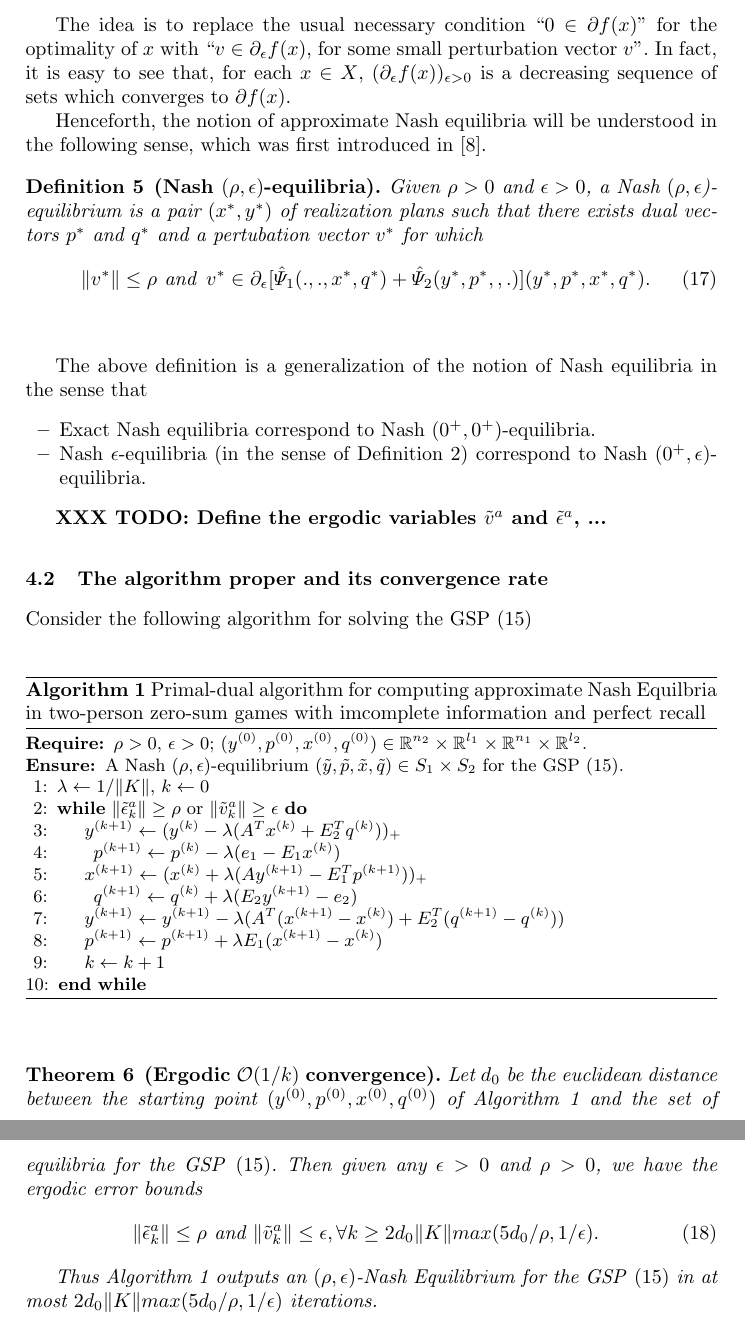
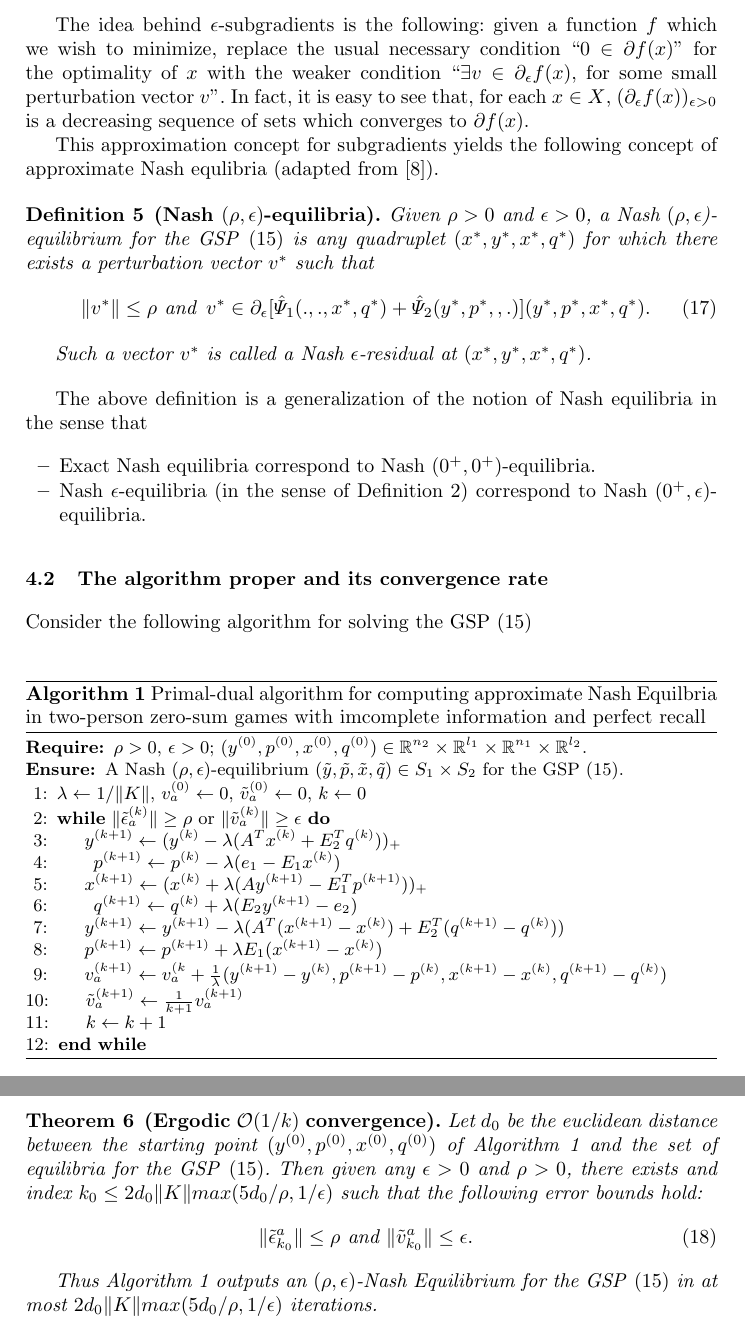
Before and after one commit to dohmatob/gambling, a LaTeX paper (nips2015.tex): two parts of pages 7 and 8 of 12, joined at a grey line, cut at the place of the change. Compiled offline with pdfLaTeX.

Commit message:
more ENHs on algo tex

```diff
--- a/nips2015.tex
+++ b/nips2015.tex
@@ -531,34 +531,34 @@ $\epsilon$-subgradient, for short) of $f$ the set-valued function
 \end{eqnarray}
 \end{definition}
 
-The idea is to replace the usual necessary condition ``$0 \in \partial
-f(x)$'' for the optimality of $x$ with ``$v \in \partial_\epsilon
-f(x)$, for some small perturbation vector $v$''. In fact, it is easy
-to see that, for each $x \in X$, $(\partial_\epsilon f(x))_{\epsilon >
-  0}$ is a decreasing sequence of sets which converges to $\partial
-f(x)$.
+The idea behind $\epsilon$-subgradients is the following: given a
+function $f$ which we wish to minimize, replace the usual necessary
+condition ``$0 \in \partial f(x)$'' for the optimality of $x$ with the
+weaker condition ``$\exists v \in \partial_\epsilon f(x)$, for some small
+perturbation vector $v$''. In fact, it is easy to see that, for each
+$x \in X$, $(\partial_\epsilon f(x))_{\epsilon > 0}$ is a decreasing
+sequence of sets which converges to $\partial f(x)$.
 
-Henceforth, the notion of approximate Nash equilibria will be
-understood in the following sense, which was first introduced in
-\cite{he2013accelerating}.
-
-%% Since won't typically be able to compute a feasible point in $Q_1 \in
-%% Q_2$ (due to the equality constraints $E_kz = e_k$), we will consider
-%% an approximate equilibrium concept which takes in to account the
-%% distance from the set of equilibria. Viz,
+This approximation concept for subgradients yields the following
+concept of approximate Nash equlibria (adapted from
+\cite{he2013accelerating}).
 
 \begin{definition}[\textbf{Nash $(\rho,\epsilon)$-equilibria}]
 Given $\rho > 0$ and $\epsilon > 0$, a Nash
-$(\rho,\epsilon$)-equilibrium is a pair $(x^*, y^*)$ of realization
-plans such that there exists dual vectors $p^*$ and $q^*$ and a
-pertubation vector $v^*$ for which
+$(\rho,\epsilon$)-equilibrium for the GSP \eqref{eq:unconstrained_pb}
+is any quadruplet $(x^*, y^*, x^*, q^*)$ for which
+there exists a perturbation vector $v^*$ such that
 \begin{eqnarray}
 \|v^*\| \le \rho \text{ and}\hspace{.5em} v^* \in
 \partial_\epsilon[\hat{\Psi}_1(., ., x^*, q^*) +
   \hat{\Psi}_2(y^*, p^*, , .)](y^*,p^*,x^*,q^*).
 \end{eqnarray}
+
+Such a vector $v^*$ is called a Nash $\epsilon$-residual at $(x^*,
+y^*, x^*, q^*)$.
 \label{thm:cool_notion}
 \end{definition}
+
 
 The above definition is a generalization of the notion of Nash
 equilibria in the sense that
@@ -567,10 +567,6 @@ equilibria in the sense that
 \item Nash $\epsilon$-equilibria (in the sense of Definition
   \ref{thm:approx_nash}) correspond to Nash $(0^+,\epsilon)$-equilibria.
 \end{itemize}
-
-%\paragraph{\textbf{Plan of attack.}}
-\textbf{XXX TODO: Define the ergodic variables $\tilde{v}^a$ and
-  $\tilde{\epsilon}^a$, ...}
 
 \subsection{The algorithm proper and its convergence rate}
 Consider the following algorithm for solving the GSP
@@ -588,12 +584,10 @@ Consider the following algorithm for solving the GSP
 \Ensure A Nash $(\rho, \epsilon)$-equilibrium
 $(\tilde{y},\tilde{p},\tilde{x},\tilde{q}) \in S_1 \times S_2$ for
 the GSP \eqref{eq:unconstrained_pb}.
-\State  $\lambda \leftarrow 1/\|K\|$,
-%% $y^{(0)} \leftarrow 0_{n_2}$,
-%% $p^{(0)} \leftarrow 0_{l_1}$, $x^{(0)} \leftarrow 0_{n_1}$, $q^{(0)}
-%% \leftarrow 0_{l_2}$,
-$k \leftarrow 0$
-\While{$\|\tilde{\epsilon}^{a}_k\| \ge \rho$ or $\|\tilde{v}^{a}_k\| \ge \epsilon$}
+\State  $\lambda \leftarrow 1/\|K\|$, ${v}_a^{(0)} \leftarrow 0$,
+$\tilde{v}_a^{(0)} \leftarrow 0$, $k \leftarrow 0$
+\While{$\|\tilde{\epsilon}_a^{(k)}\| \ge \rho$ or
+  $\|\tilde{v}_{a}^{(k)}\| \ge \epsilon$}
 \State $y^{(k + 1)} \leftarrow (y^{(k)} - \lambda (A^Tx^{(k)} +
 E_2^Tq^{(k)}))_+$
 \State  \hspace{.5em}$p^{(k+1)} \leftarrow p^{(k)} -
@@ -604,7 +598,11 @@ E_1^Tp^{(k+1)}))_+$
 \lambda(E_2y^{(k+1)}-e_2)$
 \State $y^{(k+1)} \leftarrow y^{(k+1)} - \lambda
 (A^T(x^{(k+1)}-x^{(k)}) + E_2^T(q^{(k+1)}-q^{(k)}))$
-\State $p^{(k+1)} \leftarrow p^{(k+1)} + \lambda E_1(x^{(k+1)}-x^{(k)})$
+\State $p^{(k+1)} \leftarrow p^{(k+1)} + \lambda
+E_1(x^{(k+1)}-x^{(k)})$
+\State ${v}_a^{(k+1)} \leftarrow {v}_a^{(k} +
+\frac{1}{\lambda}(y^{(k+1)}-y^{(k)},p^{(k+1)}-p^{(k)},x^{(k+1)}-x^{(k)},q^{(k+1)}-q^{(k)})$
+\State $\tilde{v}_a^{(k+1)} \leftarrow \frac{1}{k + 1}v_a^{(k+1)}$
 \State $k \leftarrow k + 1$
 \EndWhile
 \end{algorithmic}
@@ -614,11 +612,12 @@ E_1^Tp^{(k+1)}))_+$
 Let $d_0$ be the euclidean distance between the starting point
 $(y^{(0)},p^{(0)},x^{(0)},q^{(0)})$ of Algorithm \ref{Tab:algo} and the
 set of equilibria for the GSP \eqref{eq:unconstrained_pb}.
-Then given any $\epsilon > 0$ and $\rho > 0$, we have the ergodic
-error bounds
+Then given any $\epsilon > 0$ and $\rho > 0$, there exists and index
+$k_0 \le 2d_0\|K\|max(5d_0/\rho, 1/\epsilon)$ such that the following
+error bounds hold:
 \begin{eqnarray}
-\|\tilde{\epsilon}^{a}_k\| \le \rho\text{ and }\|\tilde{v}^{a}_k\| \le
-\epsilon, \forall k \ge 2d_0\|K\|max(5d_0/\rho, 1/\epsilon).
+\|\tilde{\epsilon}^{a}_{k_0}\| \le \rho\text{ and }\|\tilde{v}^{a}_{k_0}\| \le
+\epsilon.
 \end{eqnarray}
 
 Thus Algorithm \ref{Tab:algo} outputs an $(\rho,\epsilon)$-Nash
```
